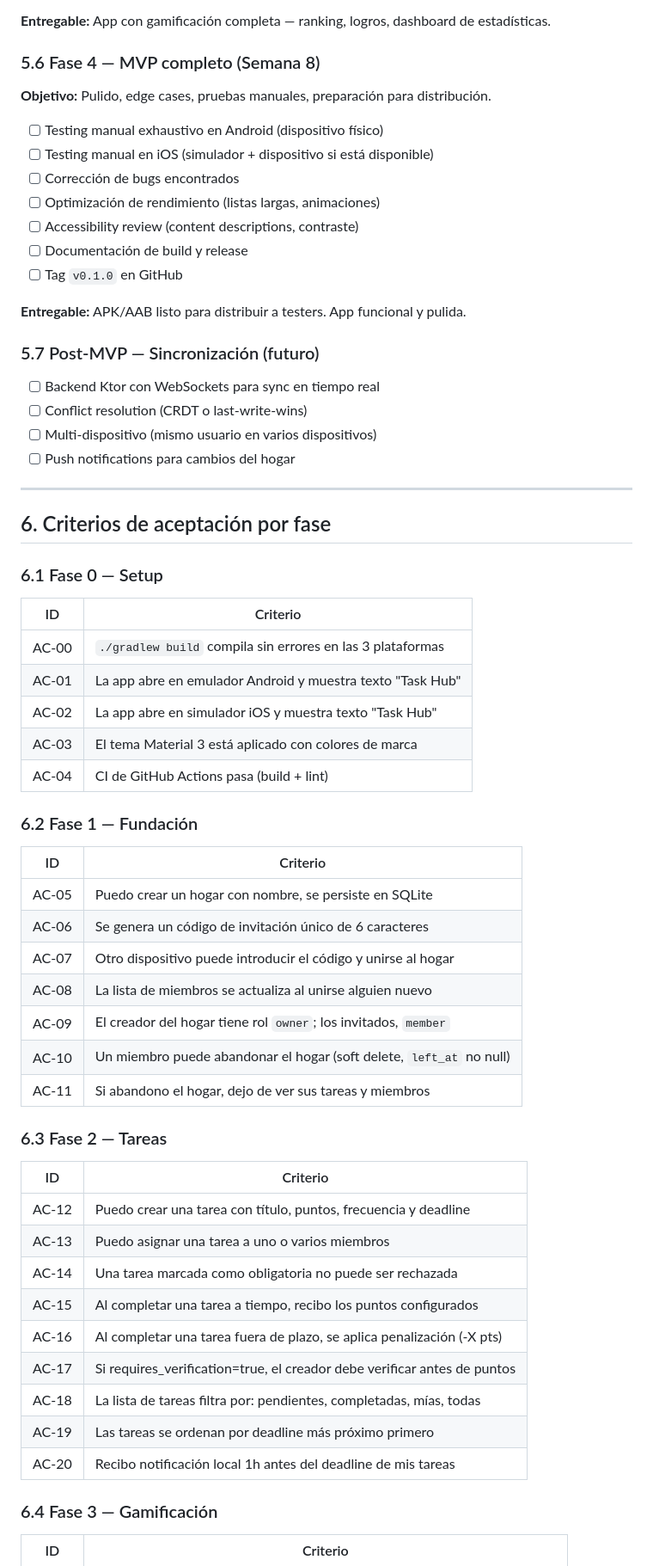
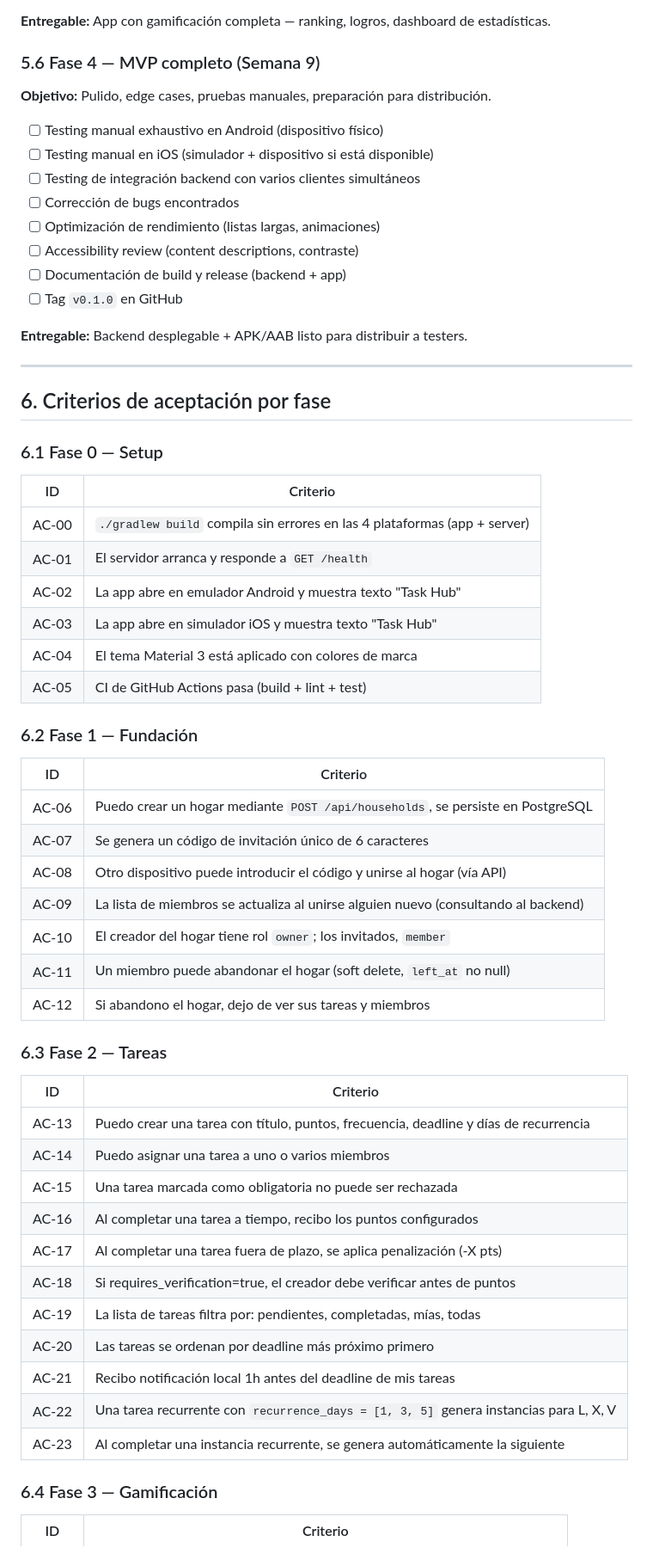
Before and after one commit to LibertoBaltasar/task-hub, a Markdown page: docs/specs.md, the part around one of its changes. Shown at 86% size. Drawn GitHub-style.

Commit message:
feat: backend-first + tareas recurrentes con días específicos

```diff
--- a/docs/specs.md
+++ b/docs/specs.md
@@ -381,26 +426,20 @@ POST-MVP (Sync)       ████████████░░  Futuro
 
 **Entregable:** App con gamificación completa — ranking, logros, dashboard de estadísticas.
 
-### 5.6 Fase 4 — MVP completo (Semana 8)
+### 5.6 Fase 4 — MVP completo (Semana 9)
 
 **Objetivo:** Pulido, edge cases, pruebas manuales, preparación para distribución.
 
 - [ ] Testing manual exhaustivo en Android (dispositivo físico)
 - [ ] Testing manual en iOS (simulador + dispositivo si está disponible)
+- [ ] Testing de integración backend con varios clientes simultáneos
 - [ ] Corrección de bugs encontrados
 - [ ] Optimización de rendimiento (listas largas, animaciones)
 - [ ] Accessibility review (content descriptions, contraste)
-- [ ] Documentación de build y release
+- [ ] Documentación de build y release (backend + app)
 - [ ] Tag `v0.1.0` en GitHub
 
-**Entregable:** APK/AAB listo para distribuir a testers. App funcional y pulida.
-
-### 5.7 Post-MVP — Sincronización (futuro)
-
-- [ ] Backend Ktor con WebSockets para sync en tiempo real
-- [ ] Conflict resolution (CRDT o last-write-wins)
-- [ ] Multi-dispositivo (mismo usuario en varios dispositivos)
-- [ ] Push notifications para cambios del hogar
+**Entregable:** Backend desplegable + APK/AAB listo para distribuir a testers.
 
 ---
 
@@ -410,37 +449,40 @@ POST-MVP (Sync)       ████████████░░  Futuro
 
 | ID    | Criterio                                                     |
 |-------|--------------------------------------------------------------|
-| AC-00 | `./gradlew build` compila sin errores en las 3 plataformas   |
-| AC-01 | La app abre en emulador Android y muestra texto "Task Hub"   |
-| AC-02 | La app abre en simulador iOS y muestra texto "Task Hub"      |
-| AC-03 | El tema Material 3 está aplicado con colores de marca        |
-| AC-04 | CI de GitHub Actions pasa (build + lint)                     |
+| AC-00 | `./gradlew build` compila sin errores en las 4 plataformas (app + server) |
+| AC-01 | El servidor arranca y responde a `GET /health`                             |
+| AC-02 | La app abre en emulador Android y muestra texto "Task Hub"                  |
+| AC-03 | La app abre en simulador iOS y muestra texto "Task Hub"                     |
+| AC-04 | El tema Material 3 está aplicado con colores de marca                       |
+| AC-05 | CI de GitHub Actions pasa (build + lint + test)                             |
 
 ### 6.2 Fase 1 — Fundación
 
 | ID    | Criterio                                                                 |
 |-------|--------------------------------------------------------------------------|
-| AC-05 | Puedo crear un hogar con nombre, se persiste en SQLite                   |
-| AC-06 | Se genera un código de invitación único de 6 caracteres                  |
-| AC-07 | Otro dispositivo puede introducir el código y unirse al hogar            |
-| AC-08 | La lista de miembros se actualiza al unirse alguien nuevo                |
-| AC-09 | El creador del hogar tiene rol `owner`; los invitados, `member`          |
-| AC-10 | Un miembro puede abandonar el hogar (soft delete, `left_at` no null)     |
-| AC-11 | Si abandono el hogar, dejo de ver sus tareas y miembros                  |
+| AC-06 | Puedo crear un hogar mediante `POST /api/households`, se persiste en PostgreSQL  |
+| AC-07 | Se genera un código de invitación único de 6 caracteres                           |
+| AC-08 | Otro dispositivo puede introducir el código y unirse al hogar (vía API)           |
+| AC-09 | La lista de miembros se actualiza al unirse alguien nuevo (consultando al backend)|
+| AC-10 | El creador del hogar tiene rol `owner`; los invitados, `member`                   |
+| AC-11 | Un miembro puede abandonar el hogar (soft delete, `left_at` no null)              |
+| AC-12 | Si abandono el hogar, dejo de ver sus tareas y miembros                           |
 
 ### 6.3 Fase 2 — Tareas
 
 | ID    | Criterio                                                                 |
 |-------|--------------------------------------------------------------------------|
-| AC-12 | Puedo crear una tarea con título, puntos, frecuencia y deadline          |
-| AC-13 | Puedo asignar una tarea a uno o varios miembros                          |
-| AC-14 | Una tarea marcada como obligatoria no puede ser rechazada                |
-| AC-15 | Al completar una tarea a tiempo, recibo los puntos configurados          |
-| AC-16 | Al completar una tarea fuera de plazo, se aplica penalización (-X pts)   |
-| AC-17 | Si requires_verification=true, el creador debe verificar antes de puntos |
-| AC-18 | La lista de tareas filtra por: pendientes, completadas, mías, todas      |
-| AC-19 | Las tareas se ordenan por deadline más próximo primero                   |
-| AC-20 | Recibo notificación local 1h antes del deadline de mis tareas            |
+| AC-13 | Puedo crear una tarea con título, puntos, frecuencia, deadline y días de recurrencia |
+| AC-14 | Puedo asignar una tarea a uno o varios miembros                                       |
+| AC-15 | Una tarea marcada como obligatoria no puede ser rechazada                             |
+| AC-16 | Al completar una tarea a tiempo, recibo los puntos configurados                       |
+| AC-17 | Al completar una tarea fuera de plazo, se aplica penalización (-X pts)                |
+| AC-18 | Si requires_verification=true, el creador debe verificar antes de puntos              |
+| AC-19 | La lista de tareas filtra por: pendientes, completadas, mías, todas                   |
+| AC-20 | Las tareas se ordenan por deadline más próximo primero                                |
+| AC-21 | Recibo notificación local 1h antes del deadline de mis tareas                         |
+| AC-22 | Una tarea recurrente con `recurrence_days = [1, 3, 5]` genera instancias para L, X, V |
+| AC-23 | Al completar una instancia recurrente, se genera automáticamente la siguiente         |
 
 ### 6.4 Fase 3 — Gamificación
 
```
Also changed, not shown: other parts of docs/specs.md (+120 -72 lines).
